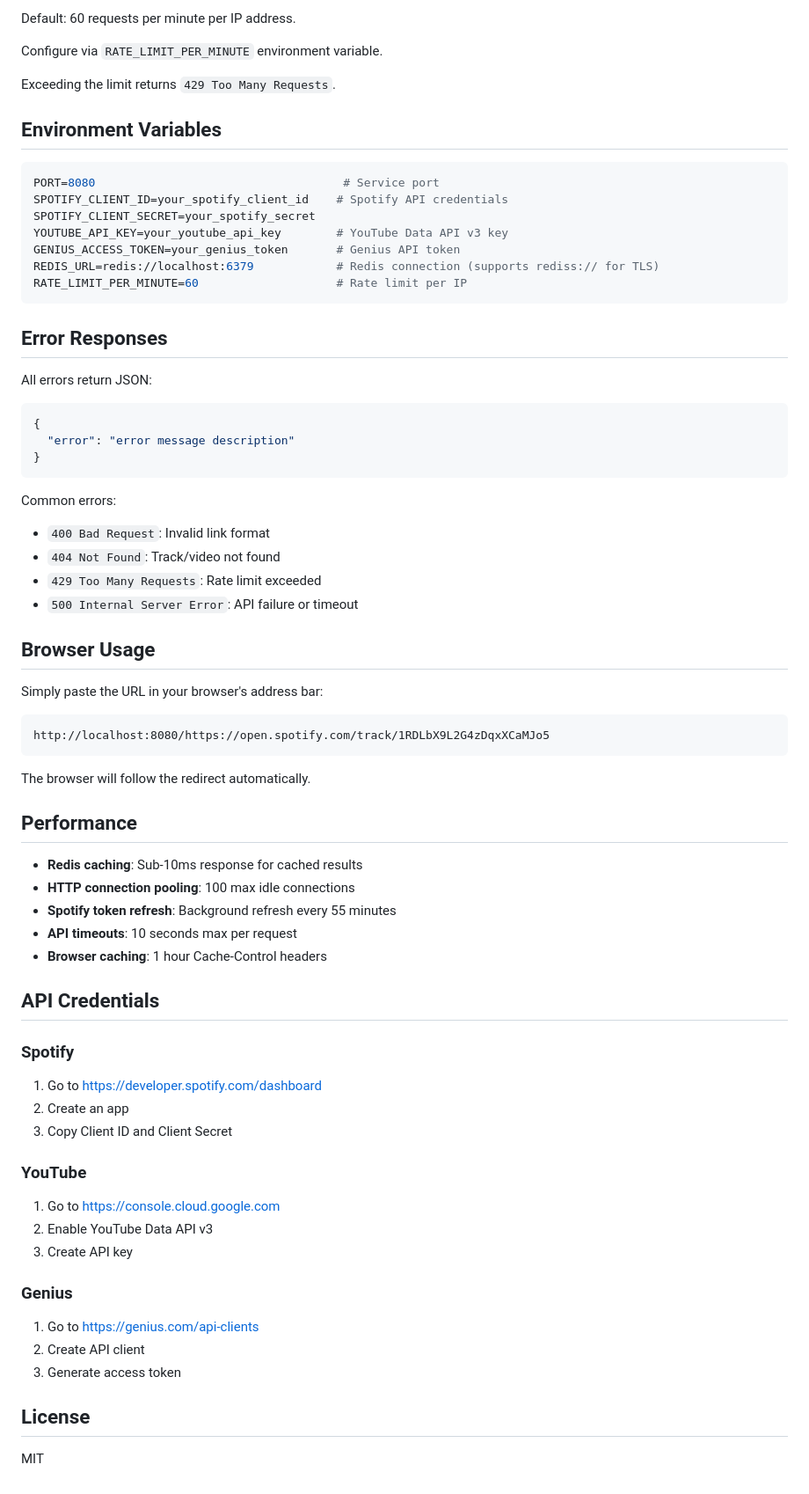
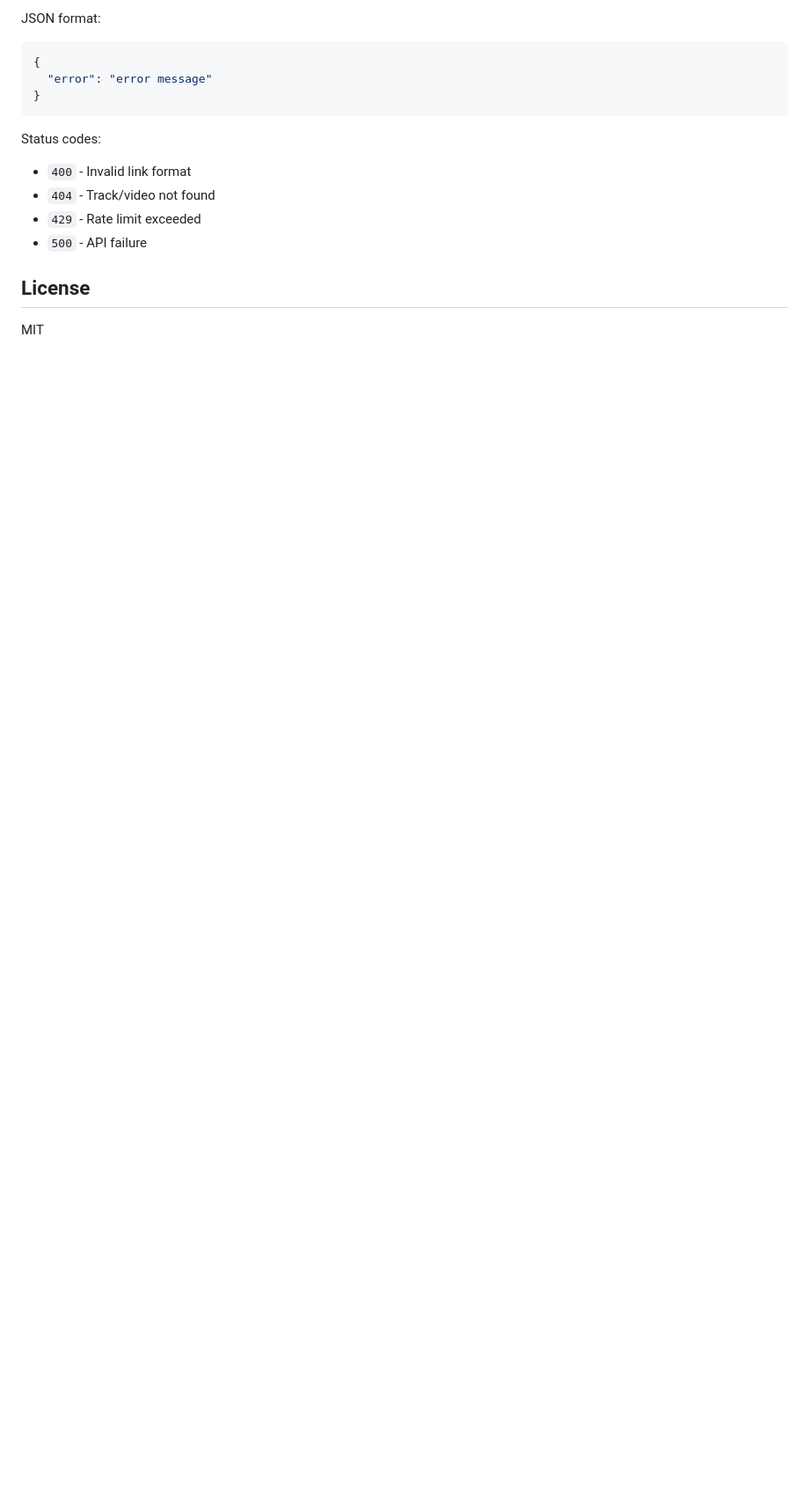
Before and after one commit to pixperk/sptyt, a Markdown page: README.md, the part around one of its changes. Shown at 88% size. Drawn GitHub-style; blank space fills up the shorter version.

````diff
--- a/README.md
+++ b/README.md
@@ -172,74 +162,15 @@ Two-layer caching for optimal performance:
-Default: 60 requests per minute per IP address.
-
-Configure via `RATE_LIMIT_PER_MINUTE` environment variable.
-
-Exceeding the limit returns `429 Too Many Requests`.
-
-## Environment Variables
-
-```bash
-PORT=8080                                    # Service port
-SPOTIFY_CLIENT_ID=your_spotify_client_id    # Spotify API credentials
-SPOTIFY_CLIENT_SECRET=your_spotify_secret
-YOUTUBE_API_KEY=your_youtube_api_key        # YouTube Data API v3 key
-GENIUS_ACCESS_TOKEN=your_genius_token       # Genius API token
-REDIS_URL=redis://localhost:6379            # Redis connection (supports rediss:// for TLS)
-RATE_LIMIT_PER_MINUTE=60                    # Rate limit per IP
-```
-
-## Error Responses
-
-All errors return JSON:
-
+JSON format:
 ```json
 {
-  "error": "error message description"
+  "error": "error message"
 }
 ```
 
-Common errors:
-- `400 Bad Request`: Invalid link format
-- `404 Not Found`: Track/video not found
-- `429 Too Many Requests`: Rate limit exceeded
-- `500 Internal Server Error`: API failure or timeout
-
-## Browser Usage
-
-Simply paste the URL in your browser's address bar:
-
-```
-http://localhost:8080/https://open.spotify.com/track/1RDLbX9L2G4zDqxXCaMJo5
-```
-
-The browser will follow the redirect automatically.
-
-## Performance
-
-- **Redis caching**: Sub-10ms response for cached results
-- **HTTP connection pooling**: 100 max idle connections
-- **Spotify token refresh**: Background refresh every 55 minutes
-- **API timeouts**: 10 seconds max per request
-- **Browser caching**: 1 hour Cache-Control headers
-
-## API Credentials
-
-### Spotify
-
-1. Go to https://developer.spotify.com/dashboard
-2. Create an app
-3. Copy Client ID and Client Secret
-
-### YouTube
-
-1. Go to https://console.cloud.google.com
-2. Enable YouTube Data API v3
-3. Create API key
-
-### Genius
-
-1. Go to https://genius.com/api-clients
-2. Create API client
-3. Generate access token
+Status codes:
+- `400` - Invalid link format
+- `404` - Track/video not found
+- `429` - Rate limit exceeded
+- `500` - API failure
 
 ## License
 
````
Also changed, not shown: other parts of README.md (+133 -143 lines).
